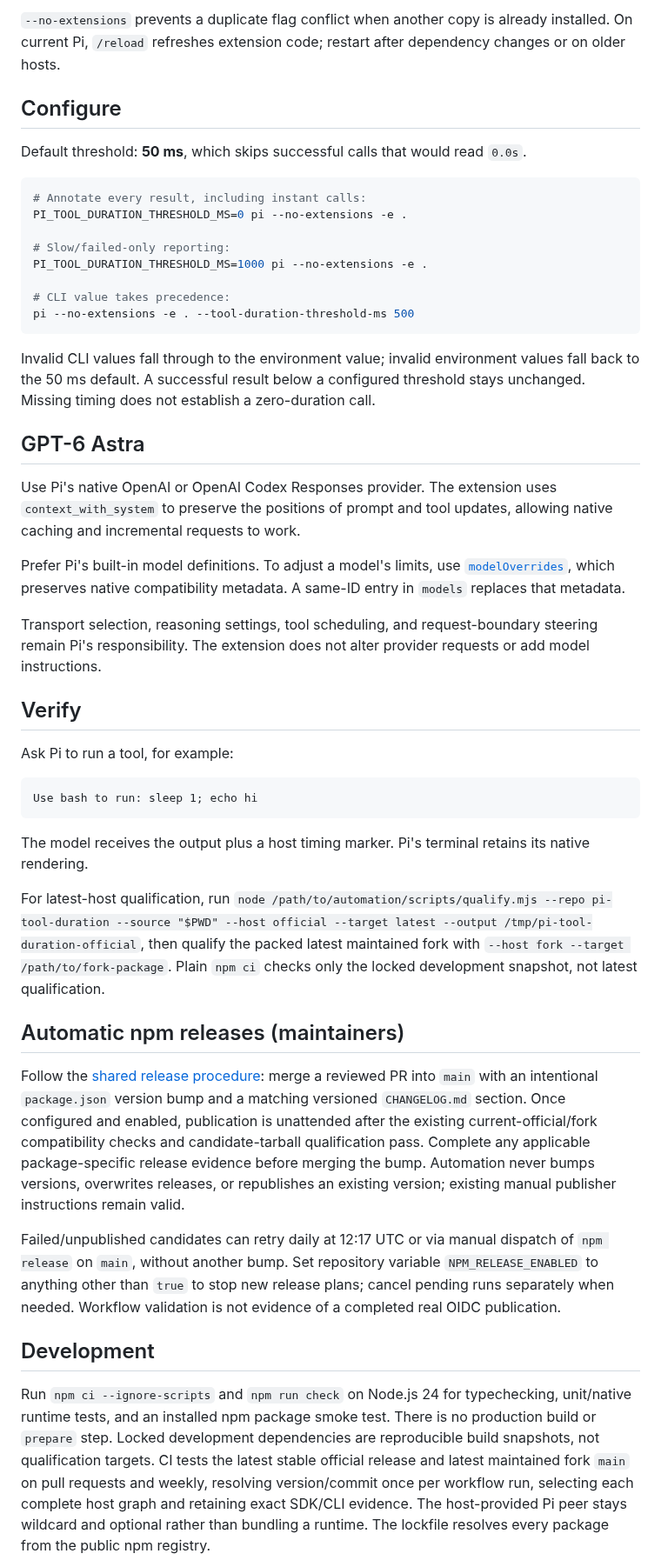
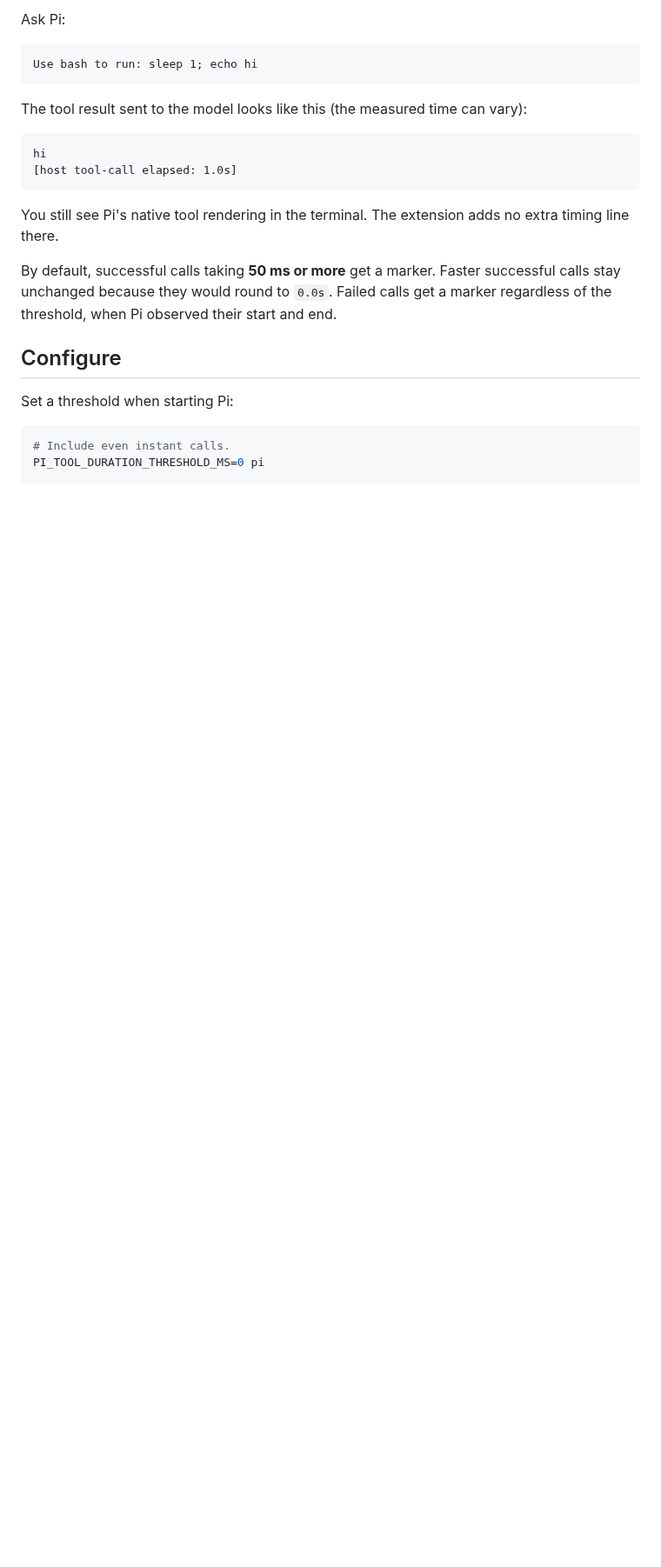
Before and after one commit to fitchmultz/pi-tool-duration, a Markdown page: README.md, the part around one of its changes. Shown at 87% size. Drawn GitHub-style; blank space fills up the shorter version.

````diff
--- a/README.md
+++ b/README.md
@@ -41,50 +23,26 @@ pi --no-extensions -e .              # try without installing
 
-`--no-extensions` prevents a duplicate flag conflict when another copy is already installed. On current Pi, `/reload` refreshes extension code; restart after dependency changes or on older hosts.
-
-## Configure
-
-Default threshold: **50 ms**, which skips successful calls that would read `0.0s`.
-
-```bash
-# Annotate every result, including instant calls:
-PI_TOOL_DURATION_THRESHOLD_MS=0 pi --no-extensions -e .
-
-# Slow/failed-only reporting:
-PI_TOOL_DURATION_THRESHOLD_MS=1000 pi --no-extensions -e .
-
-# CLI value takes precedence:
-pi --no-extensions -e . --tool-duration-threshold-ms 500
-```
-
-Invalid CLI values fall through to the environment value; invalid environment values fall back to the 50 ms default. A successful result below a configured threshold stays unchanged. Missing timing does not establish a zero-duration call.
-
-## GPT-6 Astra
-
-Use Pi's native OpenAI or OpenAI Codex Responses provider. The extension uses `context_with_system` to preserve the positions of prompt and tool updates, allowing native caching and incremental requests to work.
-
-Prefer Pi's built-in model definitions. To adjust a model's limits, use [`modelOverrides`](https://github.com/earendil-works/pi/blob/main/packages/coding-agent/docs/models.md#per-model-overrides), which preserves native compatibility metadata. A same-ID entry in `models` replaces that metadata.
-
-Transport selection, reasoning settings, tool scheduling, and request-boundary steering remain Pi's responsibility. The extension does not alter provider requests or add model instructions.
-
-## Verify
-
-Ask Pi to run a tool, for example:
+Ask Pi:
 
 ```text
 Use bash to run: sleep 1; echo hi
 ```
 
-The model receives the output plus a host timing marker. Pi's terminal retains its native rendering.
+The tool result sent to the model looks like this (the measured time can vary):
 
-For latest-host qualification, run `node /path/to/automation/scripts/qualify.mjs --repo pi-tool-duration --source "$PWD" --host official --target latest --output /tmp/pi-tool-duration-official`, then qualify the packed latest maintained fork with `--host fork --target /path/to/fork-package`. Plain `npm ci` checks only the locked development snapshot, not latest qualification.
+```text
+hi
+[host tool-call elapsed: 1.0s]
+```
 
-## Automatic npm releases (maintainers)
+You still see Pi's native tool rendering in the terminal. The extension adds no extra timing line there.
 
-Follow the [shared release procedure](https://github.com/fitchmultz/.github#automatic-npm-releases): merge a reviewed PR into `main` with an intentional `package.json` version bump and a matching versioned `CHANGELOG.md` section. Once configured and enabled, publication is unattended after the existing current-official/fork compatibility checks and candidate-tarball qualification pass. Complete any applicable package-specific release evidence before merging the bump. Automation never bumps versions, overwrites releases, or republishes an existing version; existing manual publisher instructions remain valid.
+By default, successful calls taking **50 ms or more** get a marker. Faster successful calls stay unchanged because they would round to `0.0s`. Failed calls get a marker regardless of the threshold, when Pi observed their start and end.
 
-Failed/unpublished candidates can retry daily at 12:17 UTC or via manual dispatch of `npm release` on `main`, without another bump. Set repository variable `NPM_RELEASE_ENABLED` to anything other than `true` to stop new release plans; cancel pending runs separately when needed. Workflow validation is not evidence of a completed real OIDC publication.
+## Configure
 
-## Development
+Set a threshold when starting Pi:
 
-Run `npm ci --ignore-scripts` and `npm run check` on Node.js 24 for typechecking, unit/native runtime tests, and an installed npm package smoke test. There is no production build or `prepare` step. Locked development dependencies are reproducible build snapshots, not qualification targets. CI tests the latest stable official release and latest maintained fork `main` on pull requests and weekly, resolving version/commit once per workflow run, selecting each complete host graph and retaining exact SDK/CLI evidence. The host-provided Pi peer stays wildcard and optional rather than bundling a runtime. The lockfile resolves every package from the public npm registry.
+```bash
+# Include even instant calls.
+PI_TOOL_DURATION_THRESHOLD_MS=0 pi
 
````
Also changed, not shown: other parts of README.md (+35 -30 lines), CHANGELOG.md (+4 -0 lines), docs/development.md (added, +73 -0 lines), docs/reference.md (added, +39 -0 lines), .github/readme/tool-timing.png (added), 1 other file.
